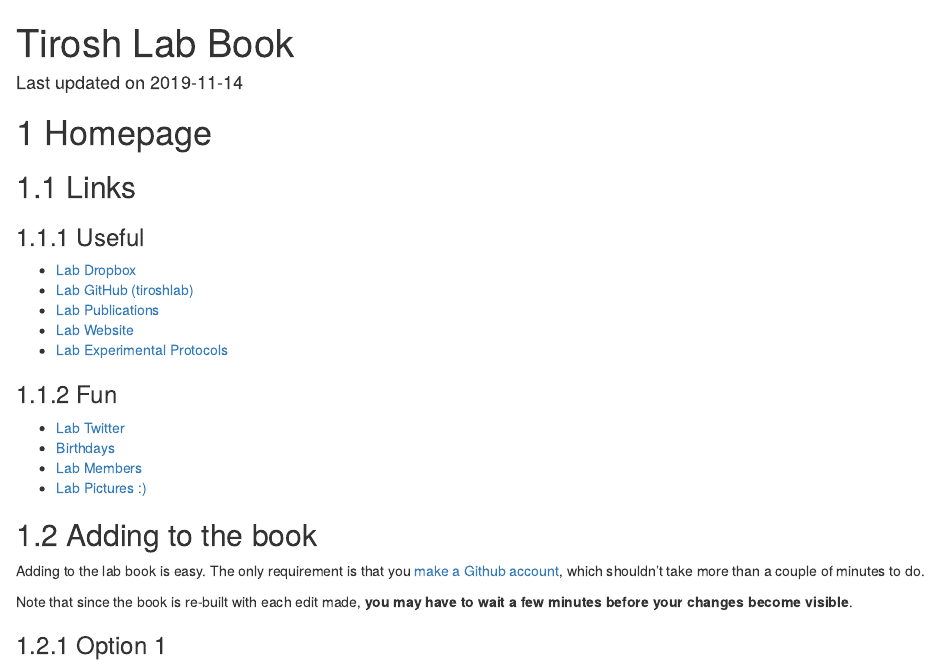
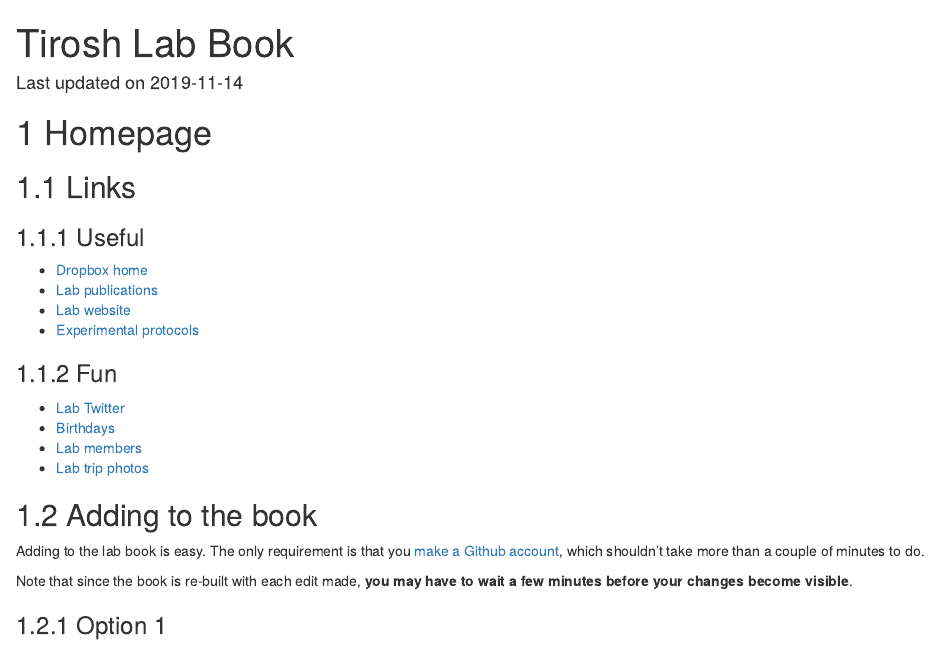
Before and after one commit to tiroshlab/lab-book, an R Markdown document (index.Rmd): the page in a window 1100 px wide, from its top. Rendered offline with R 4.5, knitr and Pandoc, with nearby package versions; drawn as R Markdown's standard HTML page in place of the format the file asks for.

Commit message:
Deploy tiroshlab/lab-book to github.com/tiroshlab/lab-book.git:master

```diff
--- a/index.Rmd
+++ b/index.Rmd
@@ -16,17 +16,16 @@ description: "Help & guidelines for members of the Tirosh lab"
 ## Links
 
 ### Useful
-- [Lab Dropbox](https://www.dropbox.com/home/Tirosh%20Lab)
-- [Lab GitHub (tiroshlab)](https://www.github.com/tiroshlab)
-- [Lab Publications](http://www.weizmann.ac.il/mcb/tirosh/publications-0)
-- [Lab Website](http://www.weizmann.ac.il/mcb/tirosh/)
-- [Lab Experimental Protocols](https://www.dropbox.com/sh/javjoi26i5k5f6t/AADAX4RgSZUFuBwtS6TRE3wua?dl=0)
+- [Dropbox home](https://www.dropbox.com/home/Tirosh%20Lab)
+- [Lab publications](http://www.weizmann.ac.il/mcb/tirosh/publications-0)
+- [Lab website](http://www.weizmann.ac.il/mcb/tirosh/)
+- [Experimental protocols](https://www.dropbox.com/sh/javjoi26i5k5f6t/AADAX4RgSZUFuBwtS6TRE3wua?dl=0)
 
 ### Fun
 - [Lab Twitter](https://twitter.com/tiroshlab)
 - [Birthdays](https://www.dropbox.com/s/zwss5fg9rkoz7pp/lab%20bday%20list.xlsx?dl=0)
-- [Lab Members](http://www.weizmann.ac.il/mcb/tirosh/group-members)
-- [Lab Pictures :)](http://www.weizmann.ac.il/mcb/tirosh/pictures)
+- [Lab members](http://www.weizmann.ac.il/mcb/tirosh/group-members)
+- [Lab trip photos](http://www.weizmann.ac.il/mcb/tirosh/pictures)
 
 ## Adding to the book
 Adding to the lab book is easy. The only requirement is that you [make a Github account](https://github.com/join?source=header-home), which shouldn't take more than a couple of minutes to do.
```
Also changed, not shown: docs/lab-book.tex, docs/search_index.json, 3 other files.
